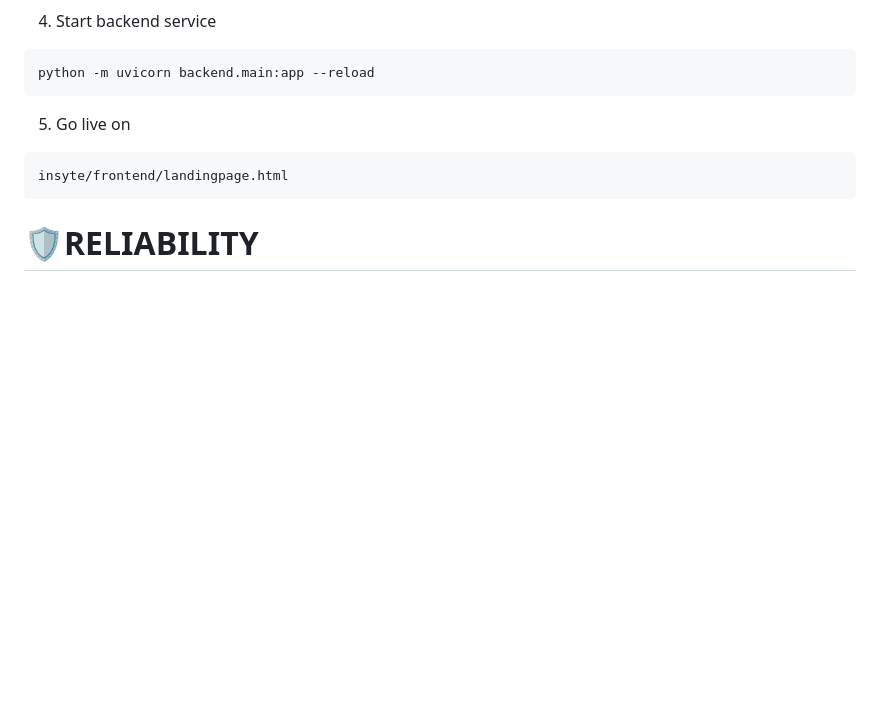
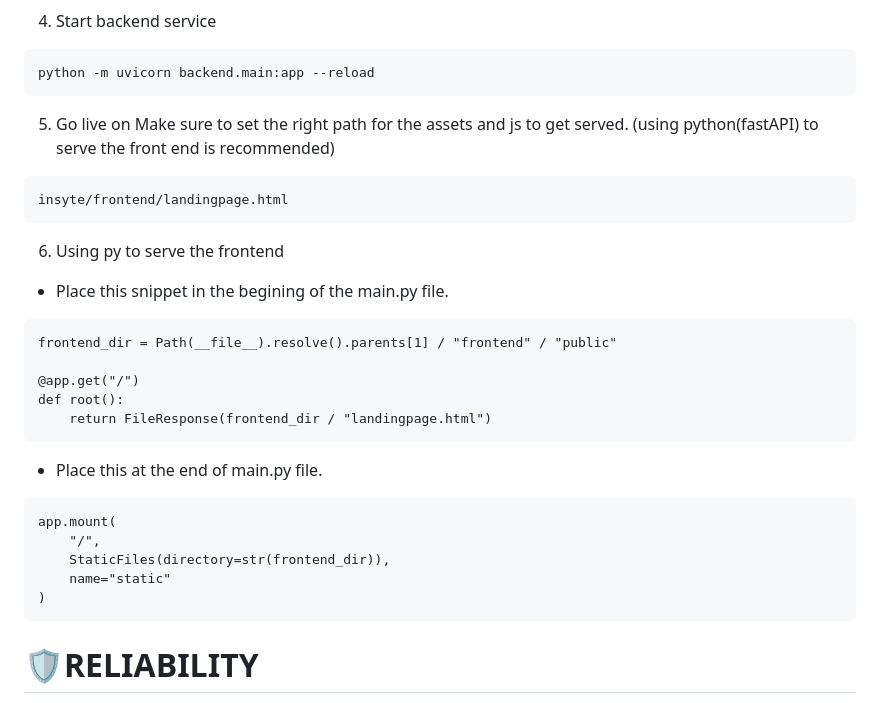
Before and after one commit to shriikriishna06/INSYTE, a Markdown page: README.md, the part around the change. Rendered like a GitHub page; blank space fills up the shorter version.

````diff
--- a/README.md
+++ b/README.md
@@ -97,9 +97,28 @@ GEMINI_API_KEY=your_key_here
 python -m uvicorn backend.main:app --reload
 ```
 5. Go live on
+Make sure to set the right path for the assets and js to get served. (using python(fastAPI) to serve the front end is recommended)
 ```
 insyte/frontend/landingpage.html
 ```
+6. Using py to serve the frontend
+- Place this snippet in the begining of the main.py file.
+```
+frontend_dir = Path(__file__).resolve().parents[1] / "frontend" / "public"
+
+@app.get("/")
+def root():
+    return FileResponse(frontend_dir / "landingpage.html")
+```
+- Place this at the end of main.py file.
+```
+app.mount(
+    "/",
+    StaticFiles(directory=str(frontend_dir)),
+    name="static"
+)
+```
+
 # 🛡️RELIABILITY
 - Strict JSON validation
 - AI hallucination protection
````
